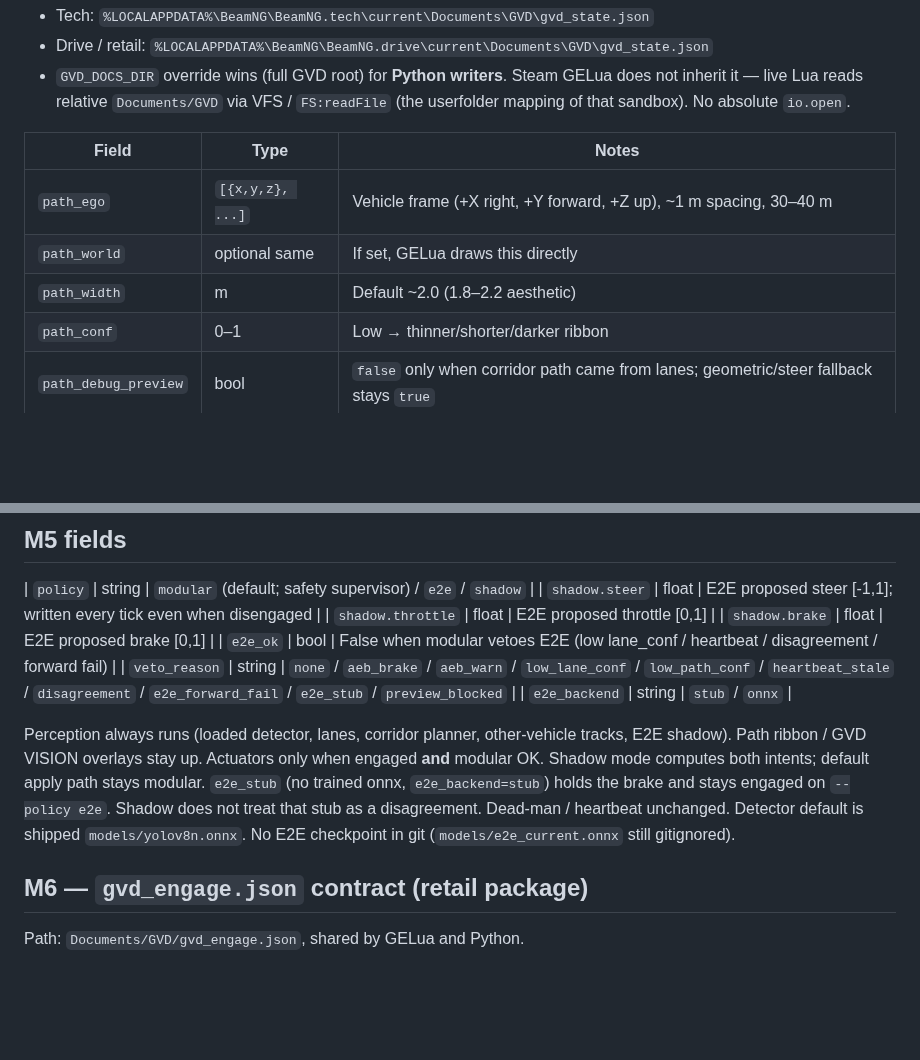
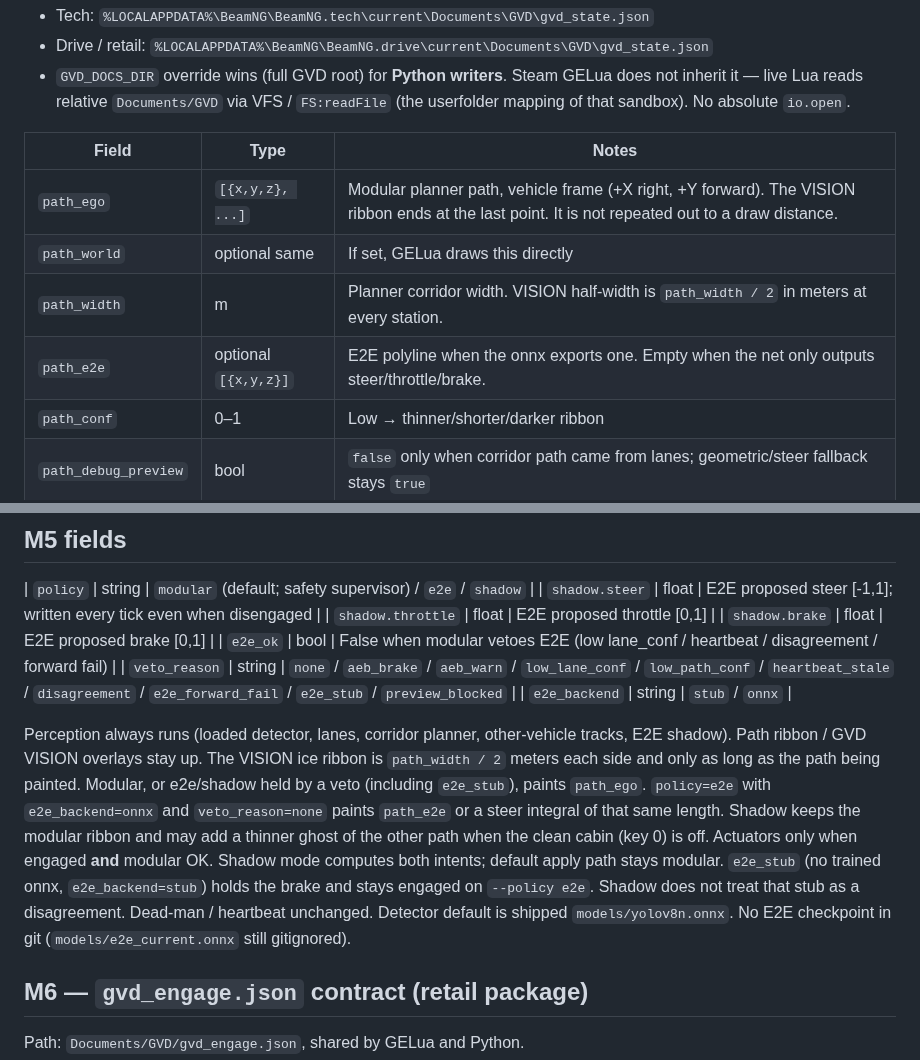
Before and after one commit to Mbeck2008-web/grok-vision-drive, a Markdown page: docs/gvd_state_schema.md, 2 parts joined by grey strips. Drawn GitHub-style; blank space fills up the shorter version.

```diff
--- a/docs/gvd_state_schema.md
+++ b/docs/gvd_state_schema.md
@@ -8,9 +8,10 @@ Path: product sandbox `gvd_state.json` (written by `python/run_vision.py`). **No
 
 | Field | Type | Notes |
 | --- | --- | --- |
-| `path_ego` | `[{x,y,z}, ...]` | Vehicle frame (+X right, +Y forward, +Z up), ~1 m spacing, 30–40 m |
+| `path_ego` | `[{x,y,z}, ...]` | Modular planner path, vehicle frame (+X right, +Y forward). The VISION ribbon ends at the last point. It is not repeated out to a draw distance. |
 | `path_world` | optional same | If set, GELua draws this directly |
-| `path_width` | m | Default ~2.0 (1.8–2.2 aesthetic) |
+| `path_width` | m | Planner corridor width. VISION half-width is `path_width / 2` in meters at every station. |
+| `path_e2e` | optional `[{x,y,z}]` | E2E polyline when the onnx exports one. Empty when the net only outputs steer/throttle/brake. |
 | `path_conf` | 0–1 | Low → thinner/shorter/darker ribbon |
 | `path_debug_preview` | bool | `false` only when corridor path came from lanes; geometric/steer fallback stays `true` |
 | `gvd_show_path` | bool | Default true |
@@ -163,7 +164,7 @@ Live wheel / pedal HUD fields are the same retail Direct Drive echo already writ
 | `veto_reason` | string | `none` / `aeb_brake` / `aeb_warn` / `low_lane_conf` / `low_path_conf` / `heartbeat_stale` / `disagreement` / `e2e_forward_fail` / `e2e_stub` / `preview_blocked` |
 | `e2e_backend` | string | `stub` / `onnx` |
 
-Perception always runs (loaded detector, lanes, corridor planner, other-vehicle tracks, E2E shadow). Path ribbon / GVD VISION overlays stay up. Actuators only when engaged **and** modular OK. Shadow mode computes both intents; default apply path stays modular. `e2e_stub` (no trained onnx, `e2e_backend=stub`) holds the brake and stays engaged on `--policy e2e`. Shadow does not treat that stub as a disagreement. Dead-man / heartbeat unchanged. Detector default is shipped `models/yolov8n.onnx`. No E2E checkpoint in git (`models/e2e_current.onnx` still gitignored).
+Perception always runs (loaded detector, lanes, corridor planner, other-vehicle tracks, E2E shadow). Path ribbon / GVD VISION overlays stay up. The VISION ice ribbon is `path_width / 2` meters each side and only as long as the path being painted. Modular, or e2e/shadow held by a veto (including `e2e_stub`), paints `path_ego`. `policy=e2e` with `e2e_backend=onnx` and `veto_reason=none` paints `path_e2e` or a steer integral of that same length. Shadow keeps the modular ribbon and may add a thinner ghost of the other path when the clean cabin (key 0) is off. Actuators only when engaged **and** modular OK. Shadow mode computes both intents; default apply path stays modular. `e2e_stub` (no trained onnx, `e2e_backend=stub`) holds the brake and stays engaged on `--policy e2e`. Shadow does not treat that stub as a disagreement. Dead-man / heartbeat unchanged. Detector default is shipped `models/yolov8n.onnx`. No E2E checkpoint in git (`models/e2e_current.onnx` still gitignored).
 
 
 ## M6 — `gvd_engage.json` contract (retail package)
```
Also changed, not shown: README.md (+2 -1 lines), docs/media/SOURCE.md (+1 -1 lines), docs/gvd_viz_smoke.png, docs/media/gvd_cabin_synthetic.png, 4 other files.
